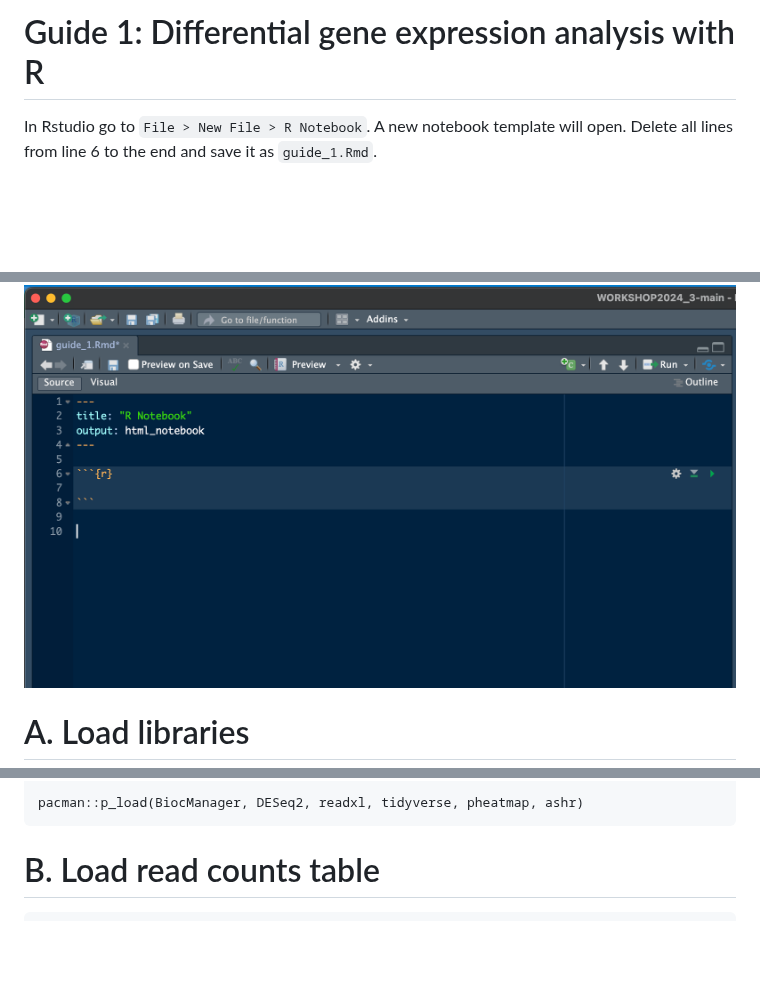
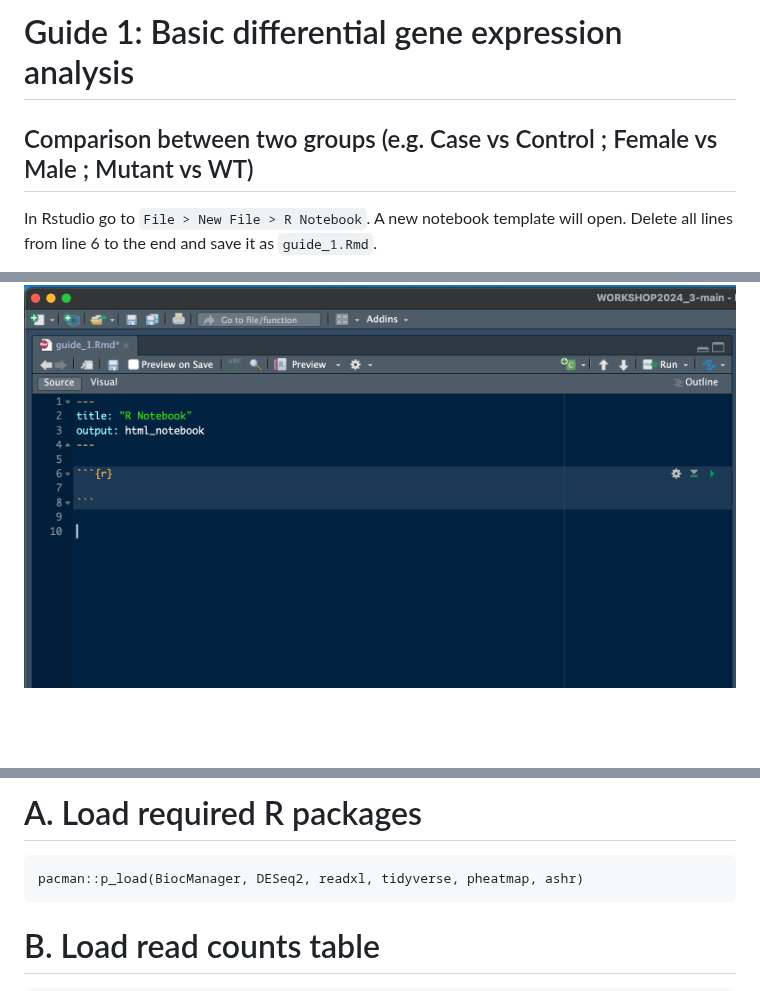
Before and after one commit to TriLab-bioinf/WORKSHOP2024_3, a Markdown page: Guide_1_DE_analysis.md, 3 parts joined by grey strips. Rendered like a GitHub page; blank space fills up the shorter version.

````diff
--- a/Guide_1_DE_analysis.md
+++ b/Guide_1_DE_analysis.md
@@ -1,4 +1,5 @@
-# Guide 1: Differential gene expression analysis with R
+# Guide 1: Basic differential gene expression analysis
+## Comparison between two groups (e.g. Case vs Control ; Female vs Male ; Mutant vs WT)
 
 In Rstudio go to `File > New File > R Notebook`. A new notebook template will open. Delete all lines from line 6 to the end and save it as `guide_1.Rmd`.
 
@@ -8,5 +9,4 @@ Within the new area that appeared (chunk) as shown below, type the code from poi
 
 ![](https://github.com/TriLab-bioinf/WORKSHOP2024_3/blob/main/Figures/chuhk.png)
 
-# A. Load libraries
 
@@ -16,4 +16,7 @@ Load required R packages
 
+# A. Load required R packages
+
+```{r}
 pacman::p_load(BiocManager, DESeq2, readxl, tidyverse, pheatmap, ashr)
 ```
 
````
Also changed, not shown: other parts of Guide_1_DE_analysis.md (+2 -2 lines).
